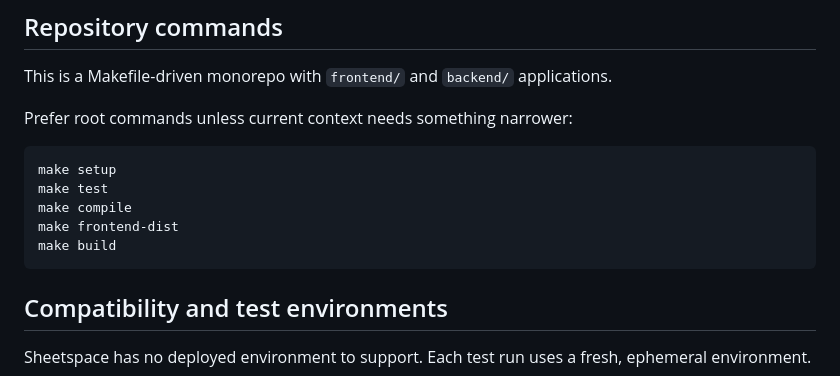
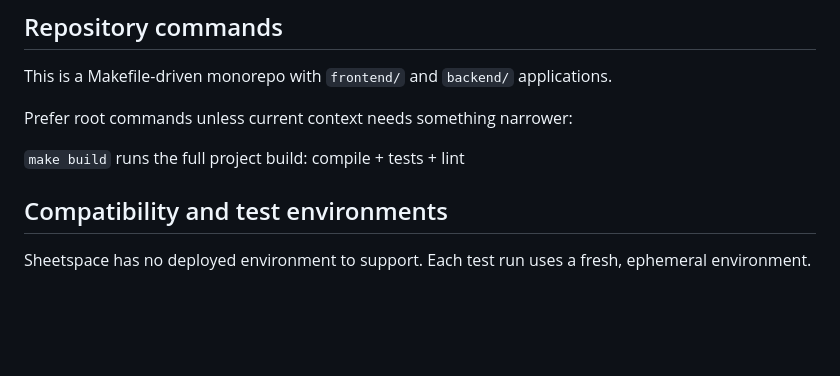
Before and after one commit to zkiss/sheetspace, a Markdown page: AGENTS.md, the part around the change. Drawn GitHub-style; blank space fills up the shorter version.

Commit message:
agent md

````diff
--- a/AGENTS.md
+++ b/AGENTS.md
@@ -31,13 +31,7 @@ This is a Makefile-driven monorepo with `frontend/` and `backend/` applications.
 
 Prefer root commands unless current context needs something narrower:
 
-```bash
-make setup
-make test
-make compile
-make frontend-dist
-make build
-```
+`make build` runs the full project build: compile + tests + lint
 
 ## Compatibility and test environments
 
````
